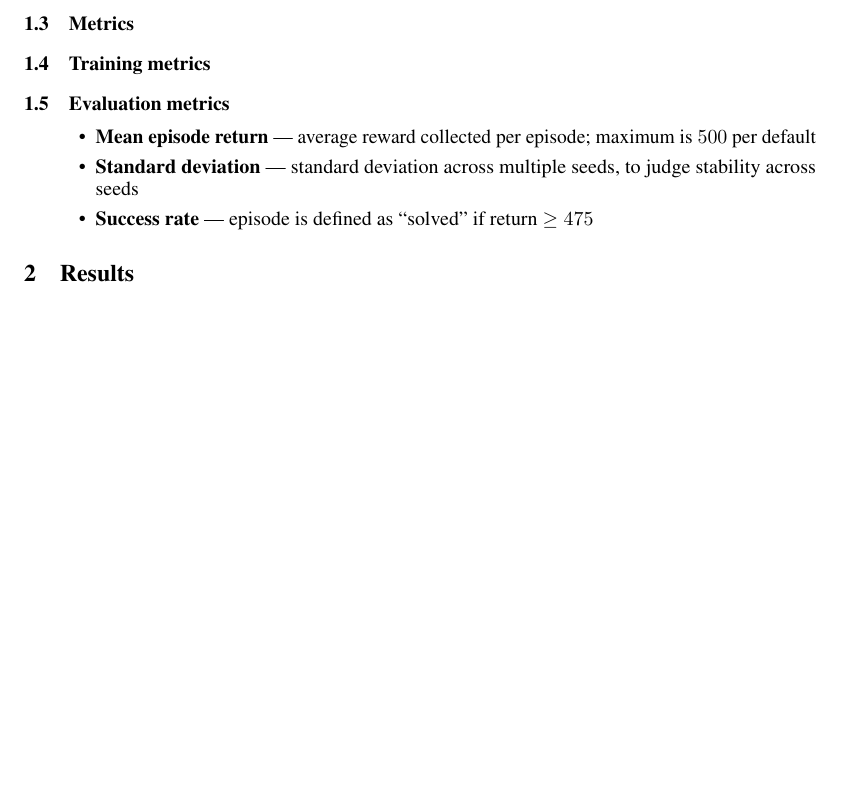
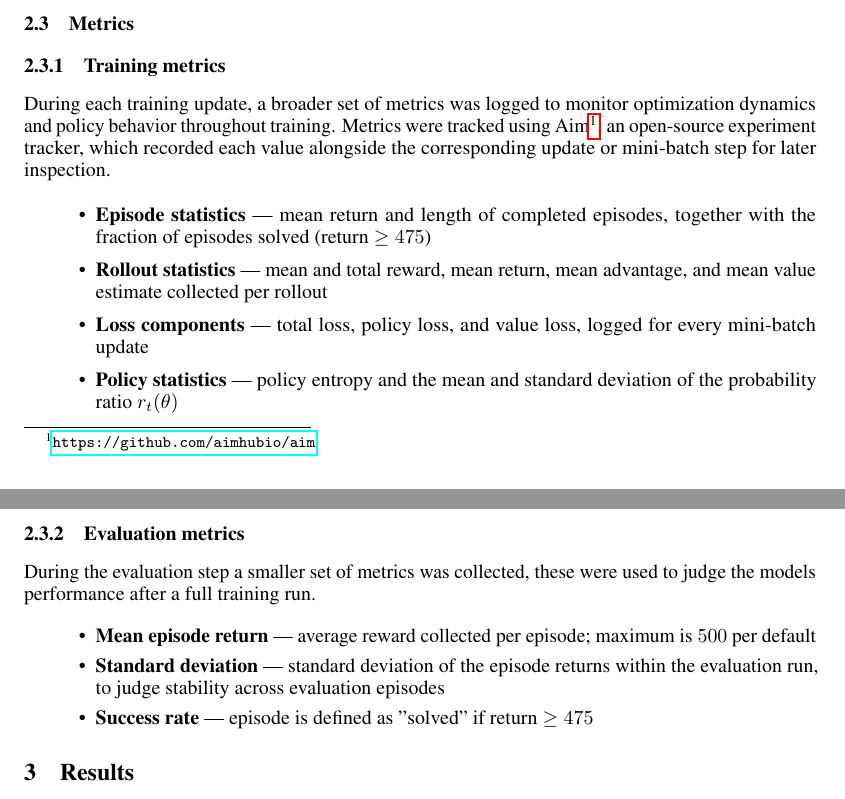
Before and after one commit to lukasl-dev/cartppole, a LaTeX paper (report/main.tex): part of page 2 of 9 before the commit and two parts of pages 2 and 3 of 10 after it, the two joined at a grey line, cut so that both start at the same text, the shorter picture padded with empty space. Compiled offline with pdfLaTeX.

Commit message:
Fill training metrics

```diff
--- a/report/main.tex
+++ b/report/main.tex
@@ -573,13 +575,27 @@ All other parameters were kept fixed for all runs, using constants found in Tabl
 
 \subsection{Metrics}
 
-\subsection{Training metrics}
+\subsubsection{Training metrics}
 
-\subsection{Evaluation metrics}
+During each training update, a broader set of metrics was logged to monitor optimization dynamics and policy behavior throughout training. Metrics were tracked using Aim\footnote{\url{https://github.com/aimhubio/aim}}, an open-source experiment tracker, which recorded each value alongside the corresponding update or mini-batch step for later inspection.
+
+\begin{itemize}
+  \item \textbf{Episode statistics} --- mean return and length of completed episodes, together with the fraction of episodes solved (return $\geq 475$)
+  \item \textbf{Rollout statistics} --- mean and total reward, mean return, mean advantage, and mean value estimate collected per rollout
+  \item \textbf{Loss components} --- total loss, policy loss, and value loss, logged for every mini-batch update
+  \item \textbf{Policy statistics} --- policy entropy and the mean and standard deviation of the probability ratio $r_t(\theta)$
+\end{itemize}
+
+% TODO add a few example screenshots from aim dashboard here (e.g. loss curve)
+
+\subsubsection{Evaluation metrics}
+
+During the evaluation step a smaller set of metrics was collected, these were used to judge the models performance after a full training run.
+
 \begin{itemize}
   \item \textbf{Mean episode return} --- average reward collected per episode; maximum is $500$ per default
-  \item \textbf{Standard deviation} --- standard deviation across multiple seeds, to judge stability across seeds
-  \item \textbf{Success rate} --- episode is defined as ``solved'' if return $\geq 475$
+  \item \textbf{Standard deviation} --- standard deviation of the episode returns within the evaluation run, to judge stability across evaluation episodes
+  \item \textbf{Success rate} --- episode is defined as ''solved'' if return $\geq 475$
 \end{itemize}
 
 \section{Results}
```
Also changed, not shown: report/main.tex (2 more changed lines).
